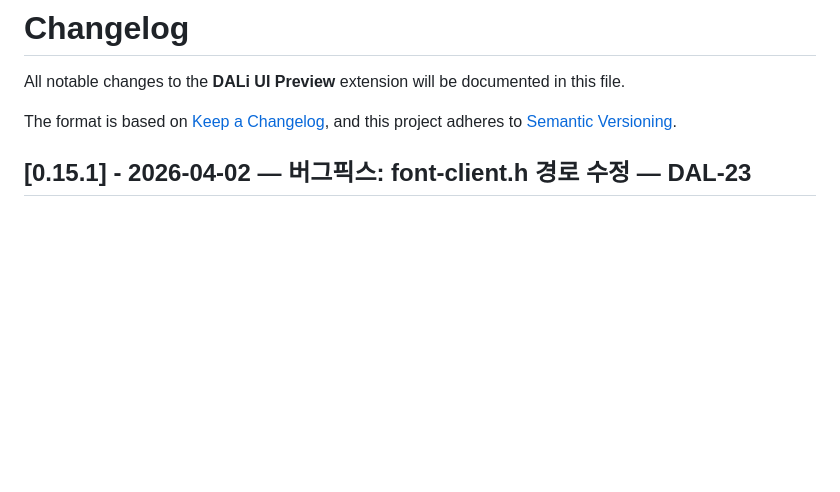
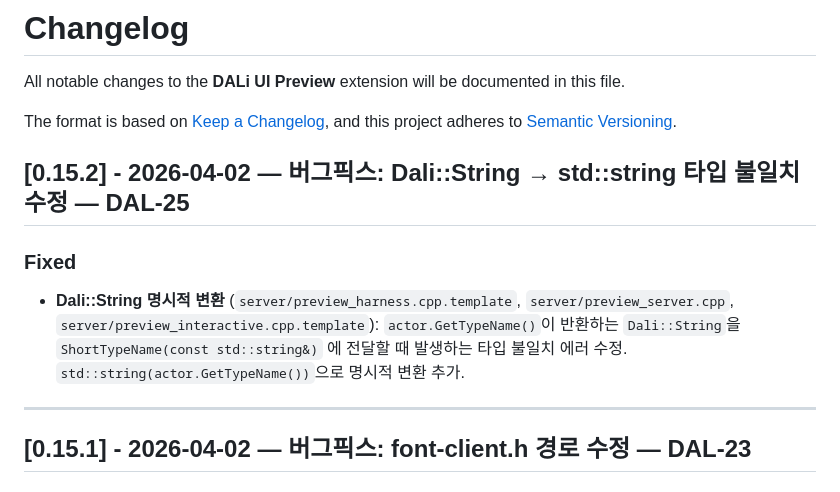
Before and after one commit to dalihub/vscode-dali-ui-preview, a Markdown page: CHANGELOG.md, the part around the change. GitHub-like rendering; blank space fills up the shorter version.

Commit message:
docs(changelog): v0.15.2 DAL-25 Dali::String 타입 불일치 수정 내역 추가
Co-Authored-By: Paperclip <noreply@paperclip.ing>

```diff
--- a/CHANGELOG.md
+++ b/CHANGELOG.md
@@ -4,6 +4,14 @@ All notable changes to the **DALi UI Preview** extension will be documented in t
 
 The format is based on [Keep a Changelog](https://keepachangelog.com/en/1.1.0/),
 and this project adheres to [Semantic Versioning](https://semver.org/spec/v2.0.0.html).
+
+## [0.15.2] - 2026-04-02 — 버그픽스: Dali::String → std::string 타입 불일치 수정 — DAL-25
+
+### Fixed
+
+- **Dali::String 명시적 변환** (`server/preview_harness.cpp.template`, `server/preview_server.cpp`, `server/preview_interactive.cpp.template`): `actor.GetTypeName()`이 반환하는 `Dali::String`을 `ShortTypeName(const std::string&)` 에 전달할 때 발생하는 타입 불일치 에러 수정. `std::string(actor.GetTypeName())`으로 명시적 변환 추가.
+
+---
 
 ## [0.15.1] - 2026-04-02 — 버그픽스: font-client.h 경로 수정 — DAL-23
 
```
